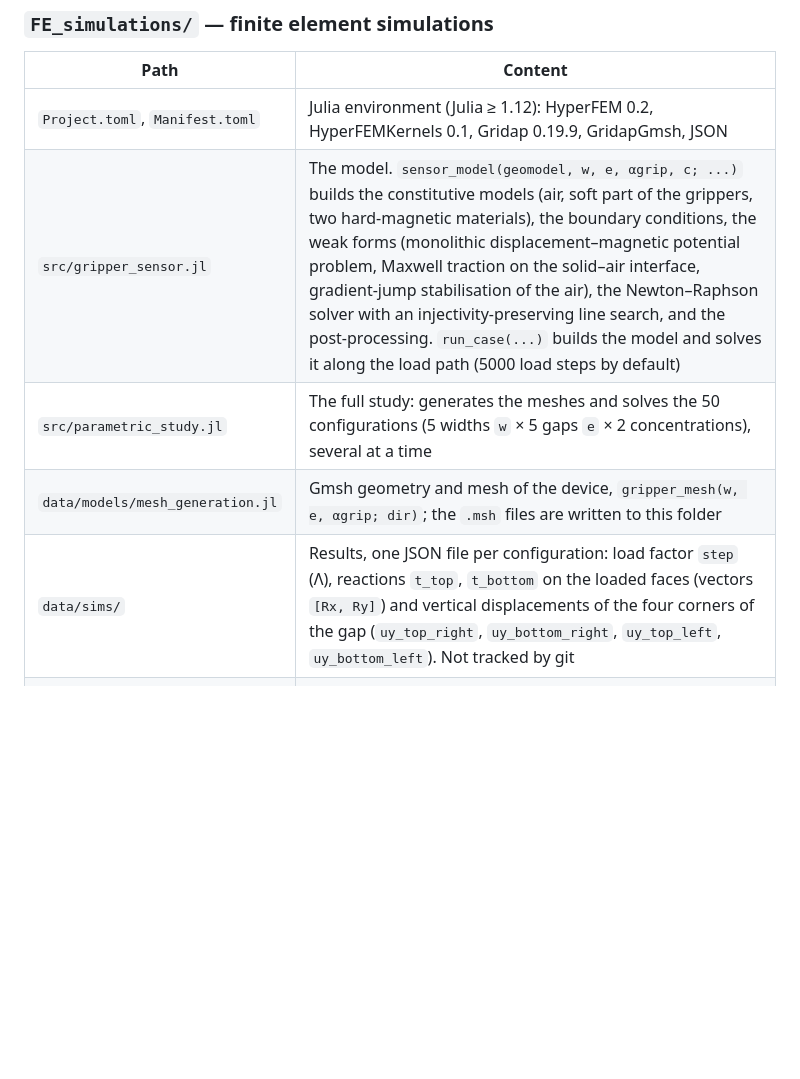
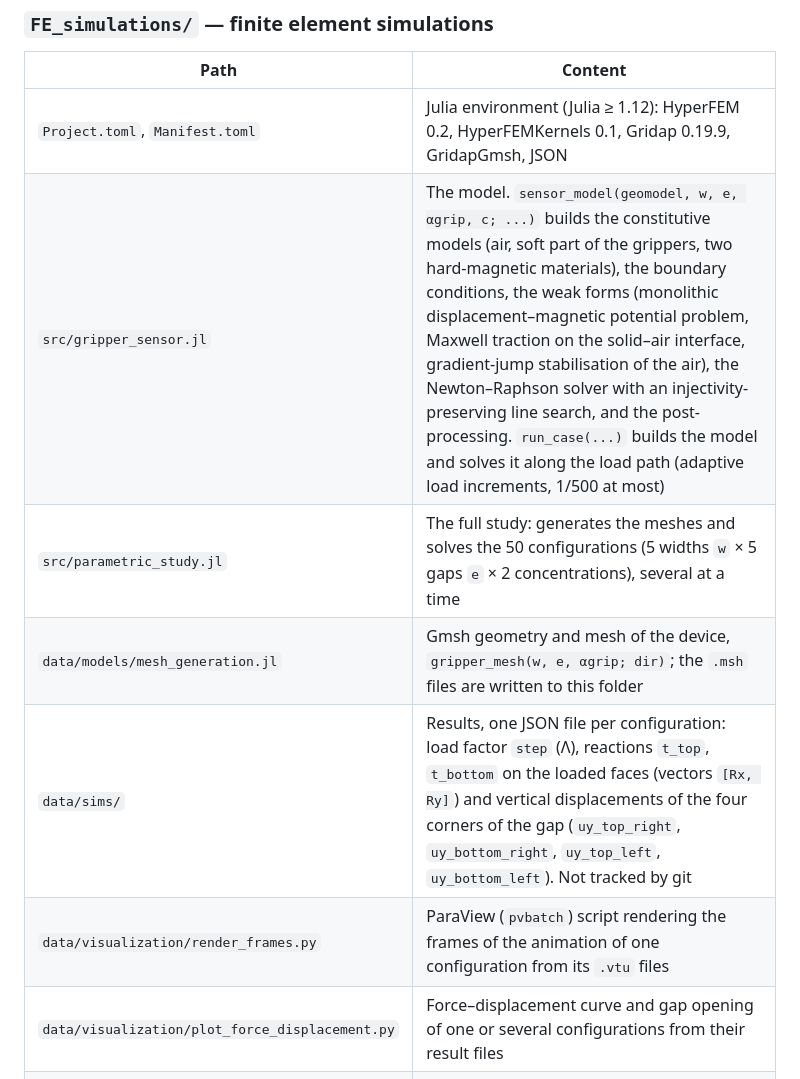
Before and after one commit to MultiSimOLab/SoftMagnetoSensing, a Markdown page: README.md, the part around one of its changes. Drawn GitHub-style; blank space fills up the shorter version.

```diff
--- a/README.md
+++ b/README.md
@@ -31,10 +29,12 @@ The repository has two independent parts, each with its own Julia environment (`
 | Path | Content |
 |---|---|
 | `Project.toml`, `Manifest.toml` | Julia environment (Julia ≥ 1.12): HyperFEM 0.2, HyperFEMKernels 0.1, Gridap 0.19.9, GridapGmsh, JSON |
-| `src/gripper_sensor.jl` | The model. `sensor_model(geomodel, w, e, αgrip, c; ...)` builds the constitutive models (air, soft part of the grippers, two hard-magnetic materials), the boundary conditions, the weak forms (monolithic displacement–magnetic potential problem, Maxwell traction on the solid–air interface, gradient-jump stabilisation of the air), the Newton–Raphson solver with an injectivity-preserving line search, and the post-processing. `run_case(...)` builds the model and solves it along the load path (5000 load steps by default) |
+| `src/gripper_sensor.jl` | The model. `sensor_model(geomodel, w, e, αgrip, c; ...)` builds the constitutive models (air, soft part of the grippers, two hard-magnetic materials), the boundary conditions, the weak forms (monolithic displacement–magnetic potential problem, Maxwell traction on the solid–air interface, gradient-jump stabilisation of the air), the Newton–Raphson solver with an injectivity-preserving line search, and the post-processing. `run_case(...)` builds the model and solves it along the load path (adaptive load increments, 1/500 at most) |
 | `src/parametric_study.jl` | The full study: generates the meshes and solves the 50 configurations (5 widths `w` × 5 gaps `e` × 2 concentrations), several at a time |
 | `data/models/mesh_generation.jl` | Gmsh geometry and mesh of the device, `gripper_mesh(w, e, αgrip; dir)`; the `.msh` files are written to this folder |
 | `data/sims/` | Results, one JSON file per configuration: load factor `step` (Λ), reactions `t_top`, `t_bottom` on the loaded faces (vectors `[Rx, Ry]`) and vertical displacements of the four corners of the gap (`uy_top_right`, `uy_bottom_right`, `uy_top_left`, `uy_bottom_left`). Not tracked by git |
+| `data/visualization/render_frames.py` | ParaView (`pvbatch`) script rendering the frames of the animation of one configuration from its `.vtu` files |
+| `data/visualization/plot_force_displacement.py` | Force–displacement curve and gap opening of one or several configurations from their result files |
 | `bench/run_case.jl` | One configuration with a timing and memory report |
 | `bench/compare.py` | Comparison of two result files (maximum difference per quantity) |
 | `README.md` | Model, solver and the comparison with the original scripts of the paper |
```
Also changed, not shown: other parts of README.md (+19 -10 lines), FE_simulations/README.md (+46 -29 lines), docs/img/force_displacement_c20_vs_c30.png (added), docs/img/sensor_stage1.jpeg (deleted), docs/img/sensor_stage2.jpeg (deleted), docs/img/sensor_stage3.jpeg (deleted), 9 other files.
